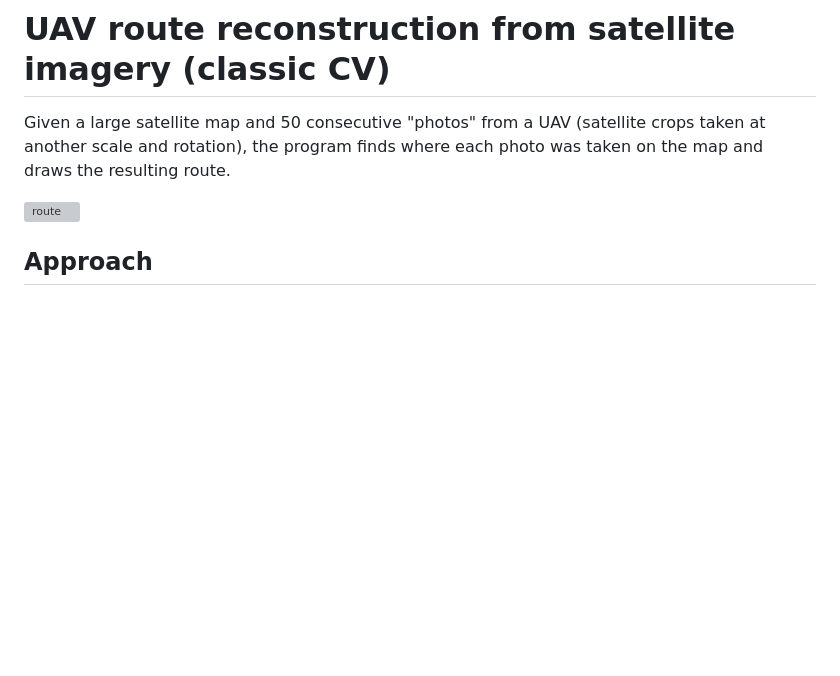
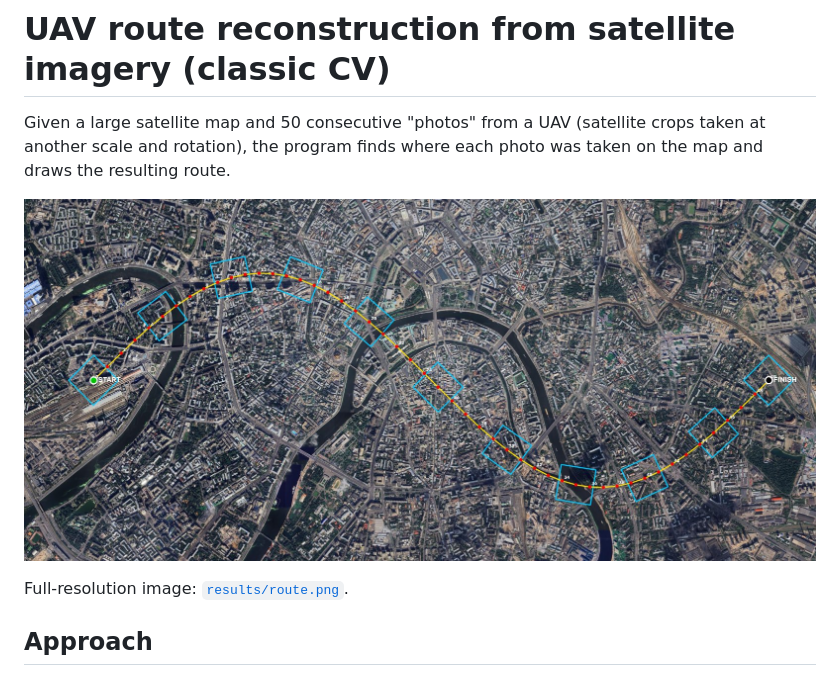
Before and after one commit to ArtemTkach643/Hackathon-CV, a Markdown page: README.md, the part around one of its changes. Rendered like a GitHub page; pictures changed too: results/route_preview.jpg (added); blank space fills up the shorter version; grey boxes are pictures that could not be loaded.

```diff
--- a/README.md
+++ b/README.md
@@ -4,7 +4,9 @@ Given a large satellite map and 50 consecutive "photos" from a UAV (satellite cr
 at another scale and rotation), the program finds where each photo was taken on the map and
 draws the resulting route.
 
-![route](results/route.png)
+![route](results/route_preview.jpg)
+
+Full-resolution image: [`results/route.png`](results/route.png).
 
 ## Approach
 
```
Also changed, not shown: other parts of README.md (+56 -7 lines), 9 other files.
